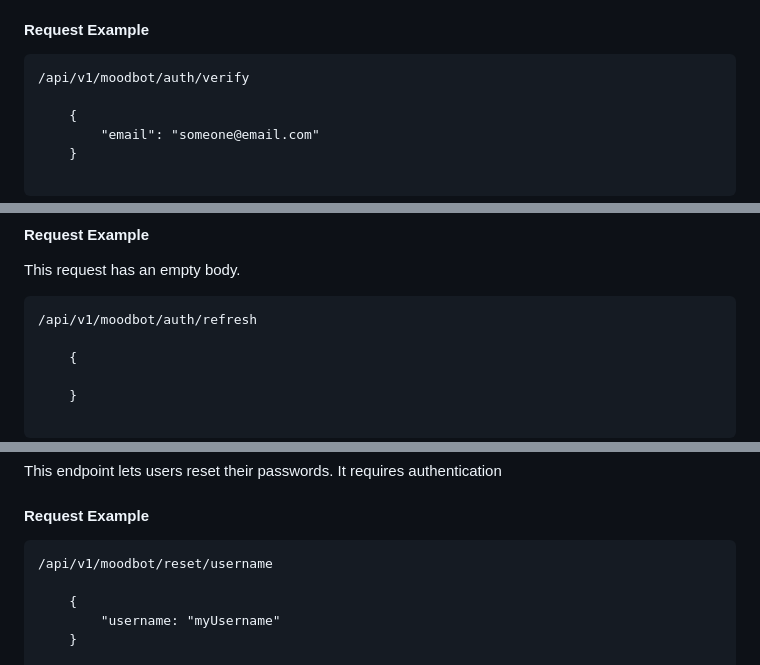
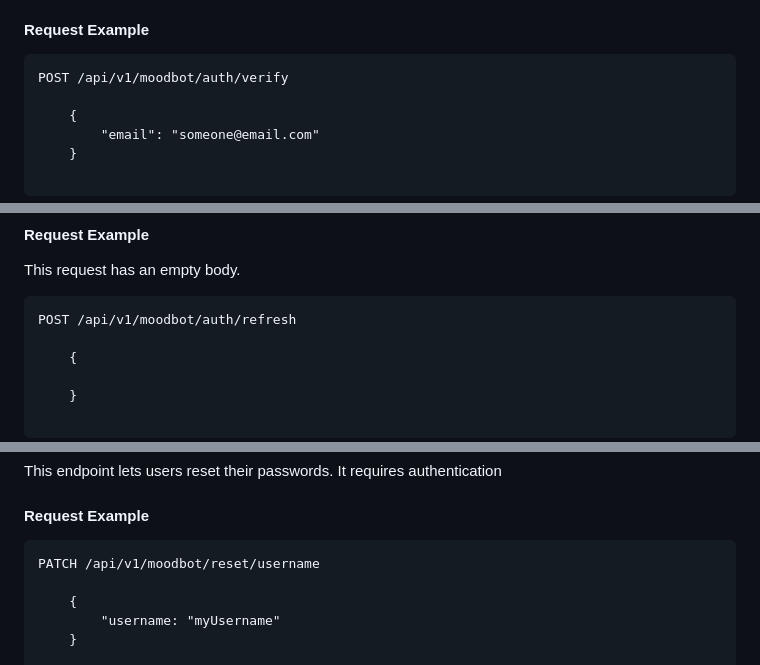
Before and after one commit to islajr/moodbot-api, a Markdown page: shared-docs/auth.md, 3 parts joined by grey strips. Drawn GitHub-style.

````diff
--- a/shared-docs/auth.md
+++ b/shared-docs/auth.md
@@ -145,7 +145,7 @@ This endpoint does **not require** authentication.
 #### Request Example
 
 ```
-/api/v1/moodbot/auth/verify
+POST /api/v1/moodbot/auth/verify
 
     {
         "email": "someone@email.com"
@@ -187,7 +187,7 @@ This endpoint refreshes the access token, invalidates the previous one, and prov
 This request has an empty body.
 
 ```
-/api/v1/moodbot/auth/refresh
+POST /api/v1/moodbot/auth/refresh
 
     {
 
@@ -216,7 +216,7 @@ This endpoint lets users reset their passwords. It requires authentication
 #### Request Example
 
 ```
-/api/v1/moodbot/reset/username
+PATCH /api/v1/moodbot/reset/username
 
     {
         "username: "myUsername"
````
Also changed, not shown: other parts of shared-docs/auth.md (+6 -6 lines).
